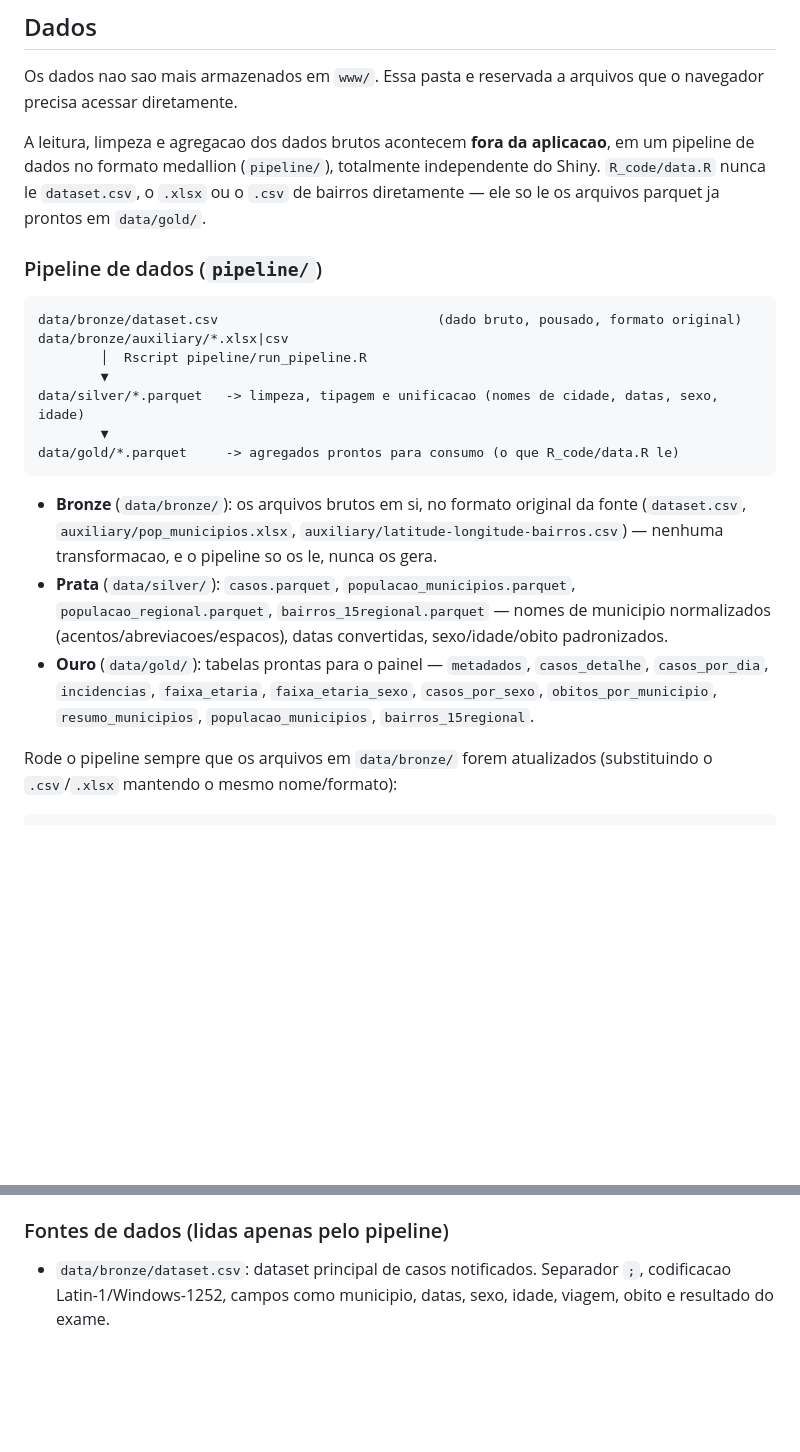
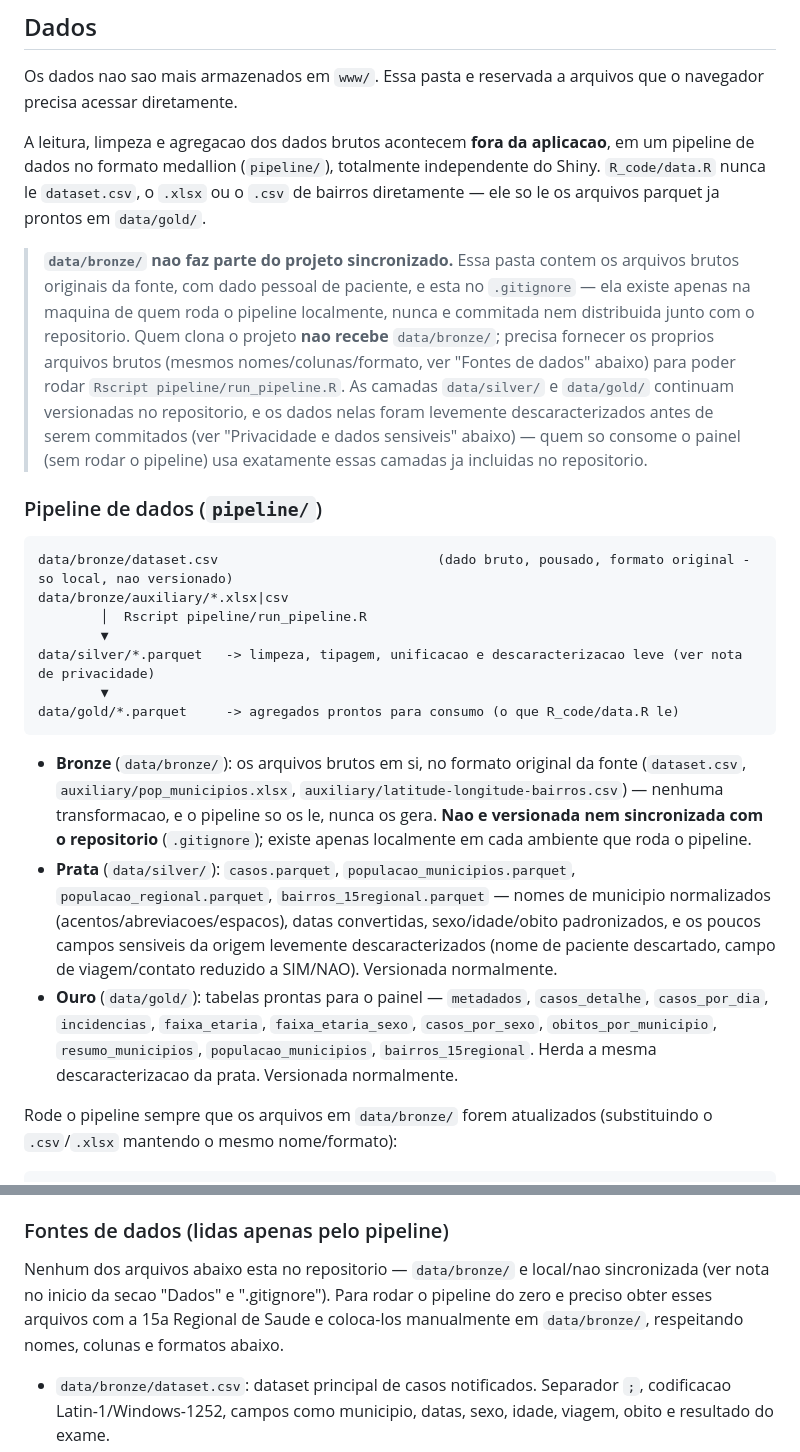
Before and after one commit to marco-leal-analytics/painel-covid19-15-regional-saude-pr, a Markdown page: README.md, 2 parts joined by grey strips. Rendered like a GitHub page; blank space fills up the shorter version.

````diff
--- a/README.md
+++ b/README.md
@@ -131,21 +131,23 @@ Os dados nao sao mais armazenados em `www/`. Essa pasta e reservada a arquivos q
 
 A leitura, limpeza e agregacao dos dados brutos acontecem **fora da aplicacao**, em um pipeline de dados no formato medallion (`pipeline/`), totalmente independente do Shiny. `R_code/data.R` nunca le `dataset.csv`, o `.xlsx` ou o `.csv` de bairros diretamente — ele so le os arquivos parquet ja prontos em `data/gold/`.
 
+> **`data/bronze/` nao faz parte do projeto sincronizado.** Essa pasta contem os arquivos brutos originais da fonte, com dado pessoal de paciente, e esta no `.gitignore` — ela existe apenas na maquina de quem roda o pipeline localmente, nunca e commitada nem distribuida junto com o repositorio. Quem clona o projeto **nao recebe** `data/bronze/`; precisa fornecer os proprios arquivos brutos (mesmos nomes/colunas/formato, ver "Fontes de dados" abaixo) para poder rodar `Rscript pipeline/run_pipeline.R`. As camadas `data/silver/` e `data/gold/` continuam versionadas no repositorio, e os dados nelas foram levemente descaracterizados antes de serem commitados (ver "Privacidade e dados sensiveis" abaixo) — quem so consome o painel (sem rodar o pipeline) usa exatamente essas camadas ja incluidas no repositorio.
+
 ### Pipeline de dados (`pipeline/`)
 
 ```
-data/bronze/dataset.csv                            (dado bruto, pousado, formato original)
+data/bronze/dataset.csv                            (dado bruto, pousado, formato original - so local, nao versionado)
 data/bronze/auxiliary/*.xlsx|csv
         │  Rscript pipeline/run_pipeline.R
         ▼
-data/silver/*.parquet   -> limpeza, tipagem e unificacao (nomes de cidade, datas, sexo, idade)
+data/silver/*.parquet   -> limpeza, tipagem, unificacao e descaracterizacao leve (ver nota de privacidade)
         ▼
 data/gold/*.parquet     -> agregados prontos para consumo (o que R_code/data.R le)
 ```
 
-- **Bronze** (`data/bronze/`): os arquivos brutos em si, no formato original da fonte (`dataset.csv`, `auxiliary/pop_municipios.xlsx`, `auxiliary/latitude-longitude-bairros.csv`) — nenhuma transformacao, e o pipeline so os le, nunca os gera.
-- **Prata** (`data/silver/`): `casos.parquet`, `populacao_municipios.parquet`, `populacao_regional.parquet`, `bairros_15regional.parquet` — nomes de municipio normalizados (acentos/abreviacoes/espacos), datas convertidas, sexo/idade/obito padronizados.
-- **Ouro** (`data/gold/`): tabelas prontas para o painel — `metadados`, `casos_detalhe`, `casos_por_dia`, `incidencias`, `faixa_etaria`, `faixa_etaria_sexo`, `casos_por_sexo`, `obitos_por_municipio`, `resumo_municipios`, `populacao_municipios`, `bairros_15regional`.
+- **Bronze** (`data/bronze/`): os arquivos brutos em si, no formato original da fonte (`dataset.csv`, `auxiliary/pop_municipios.xlsx`, `auxiliary/latitude-longitude-bairros.csv`) — nenhuma transformacao, e o pipeline so os le, nunca os gera. **Nao e versionada nem sincronizada com o repositorio** (`.gitignore`); existe apenas localmente em cada ambiente que roda o pipeline.
+- **Prata** (`data/silver/`): `casos.parquet`, `populacao_municipios.parquet`, `populacao_regional.parquet`, `bairros_15regional.parquet` — nomes de municipio normalizados (acentos/abreviacoes/espacos), datas convertidas, sexo/idade/obito padronizados, e os poucos campos sensiveis da origem levemente descaracterizados (nome de paciente descartado, campo de viagem/contato reduzido a SIM/NAO). Versionada normalmente.
+- **Ouro** (`data/gold/`): tabelas prontas para o painel — `metadados`, `casos_detalhe`, `casos_por_dia`, `incidencias`, `faixa_etaria`, `faixa_etaria_sexo`, `casos_por_sexo`, `obitos_por_municipio`, `resumo_municipios`, `populacao_municipios`, `bairros_15regional`. Herda a mesma descaracterizacao da prata. Versionada normalmente.
 
 Rode o pipeline sempre que os arquivos em `data/bronze/` forem atualizados (substituindo o `.csv`/`.xlsx` mantendo o mesmo nome/formato):
 
@@ -255,6 +257,8 @@ Todas as tabelas "largas" abaixo (`casos_por_dia`, `incidencias`, `faixa_etaria`
 
 ### Fontes de dados (lidas apenas pelo pipeline)
 
+Nenhum dos arquivos abaixo esta no repositorio — `data/bronze/` e local/nao sincronizada (ver nota no inicio da secao "Dados" e ".gitignore"). Para rodar o pipeline do zero e preciso obter esses arquivos com a 15a Regional de Saude e coloca-los manualmente em `data/bronze/`, respeitando nomes, colunas e formatos abaixo.
+
 - `data/bronze/dataset.csv`: dataset principal de casos notificados. Separador `;`, codificacao Latin-1/Windows-1252, campos como municipio, datas, sexo, idade, viagem, obito e resultado do exame.
 - `data/bronze/auxiliary/pop_municipios.xlsx`: populacao municipal utilizada nos calculos de incidencia.
 - `data/bronze/auxiliary/latitude-longitude-bairros.csv`: coordenadas e identificacao de bairros (usado para a camada de bairros da 15a regional).
````
Also changed, not shown: other parts of README.md (+22 -16 lines).
